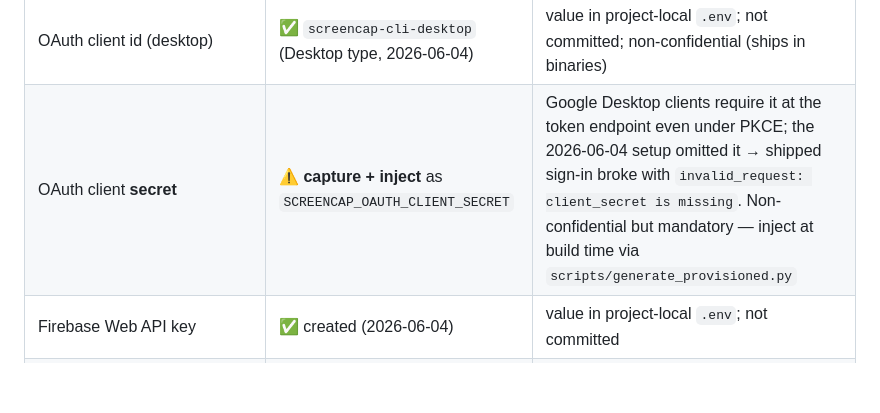
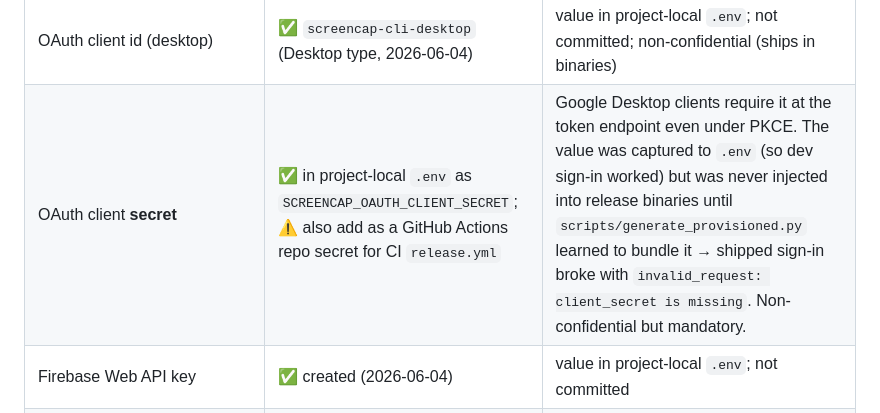
Before and after one commit to eeshsaxena/screencap, a Markdown page: docs/runbooks/cloud-auth-setup.md, the part around the change. GitHub-like rendering; blank space fills up the shorter version.

Commit message:
docs(runbook): secret is already in .env — gap was release injection, not capture

```diff
--- a/docs/runbooks/cloud-auth-setup.md
+++ b/docs/runbooks/cloud-auth-setup.md
@@ -264,7 +264,7 @@ gcloud functions logs read get-upload-urls --project proteus-photos \
 | Identity Platform enabled | ✅ done (2026-06-04) | console shows "Authentication with Identity Platform" |
 | Google provider enabled | ✅ done (2026-06-04) | the only v1 provider |
 | OAuth client id (desktop) | ✅ `screencap-cli-desktop` (Desktop type, 2026-06-04) | value in project-local `.env`; not committed; non-confidential (ships in binaries) |
-| OAuth client **secret** | ⚠️ **capture + inject** as `SCREENCAP_OAUTH_CLIENT_SECRET` | Google Desktop clients require it at the token endpoint even under PKCE; the 2026-06-04 setup omitted it → shipped sign-in broke with `invalid_request: client_secret is missing`. Non-confidential but mandatory — inject at build time via `scripts/generate_provisioned.py` |
+| OAuth client **secret** | ✅ in project-local `.env` as `SCREENCAP_OAUTH_CLIENT_SECRET`; ⚠️ also add as a GitHub Actions repo secret for CI `release.yml` | Google Desktop clients require it at the token endpoint even under PKCE. The value was captured to `.env` (so dev sign-in worked) but was never injected into release binaries until `scripts/generate_provisioned.py` learned to bundle it → shipped sign-in broke with `invalid_request: client_secret is missing`. Non-confidential but mandatory. |
 | Firebase Web API key | ✅ created (2026-06-04) | value in project-local `.env`; not committed |
 | Web API key restrictions | ✅ done (2026-06-04) | restricted to Identity Toolkit API + Token Service API (step 6) |
 | Disabled methods | ✅ email/pw, phone, anonymous left disabled | only Google was enabled |
```
